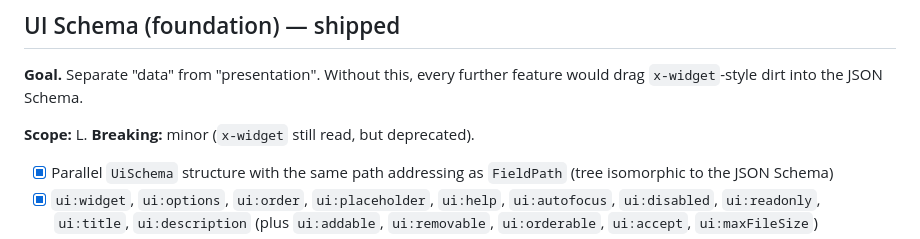
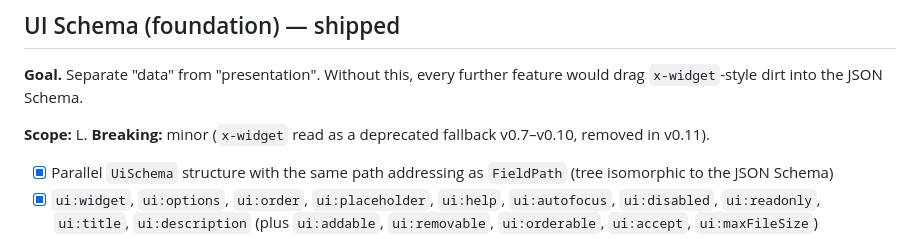
Before and after one commit to radionest/gleam_formosh, a Markdown page: ROADMAP.md, the part around the change. Drawn GitHub-style.

Commit message:
docs(roadmap): past-tense the x-widget fallback note

```diff
--- a/ROADMAP.md
+++ b/ROADMAP.md
@@ -67,7 +67,7 @@ do"):
 **Goal.** Separate "data" from "presentation". Without this, every further
 feature would drag `x-widget`-style dirt into the JSON Schema.
 
-**Scope:** L. **Breaking:** minor (`x-widget` still read, but deprecated).
+**Scope:** L. **Breaking:** minor (`x-widget` read as a deprecated fallback v0.7–v0.10, removed in v0.11).
 
 - [x] Parallel `UiSchema` structure with the same path addressing as
   `FieldPath` (tree isomorphic to the JSON Schema)
```
